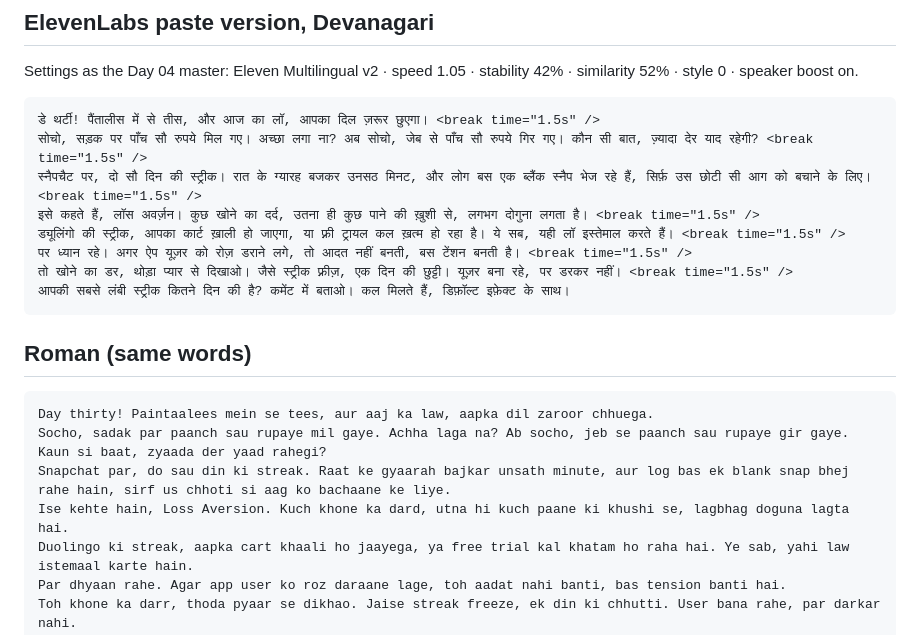
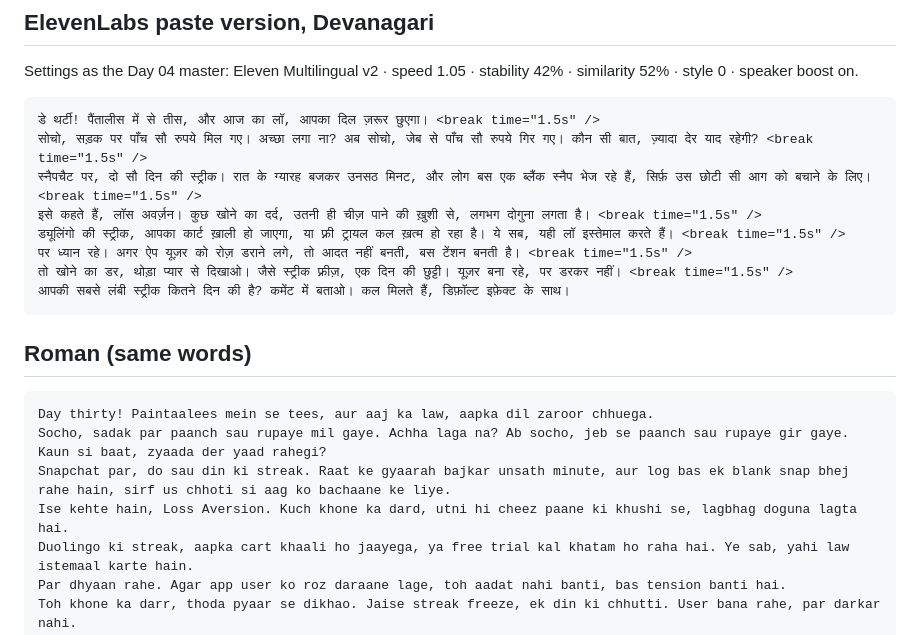
Before and after one commit to Adarsh89P/testng, a Markdown page: docs/scripts/day30.md, the part around the change. Rendered like a GitHub page.

Commit message:
Day 30 script: clearer wording
Co-Authored-By: Claude Opus 5.5 <noreply@anthropic.com>
Claude-Session: https://claude.ai/code/session_01YXa48Pi19ZPu1tD2Q8etej

```diff
--- a/docs/scripts/day30.md
+++ b/docs/scripts/day30.md
@@ -15,7 +15,7 @@ Settings as the Day 04 master: Eleven Multilingual v2 · speed 1.05 · stability
 डे थर्टी! पैंतालीस में से तीस, और आज का लॉ, आपका दिल ज़रूर छुएगा। <break time="1.5s" />
 सोचो, सड़क पर पाँच सौ रुपये मिल गए। अच्छा लगा ना? अब सोचो, जेब से पाँच सौ रुपये गिर गए। कौन सी बात, ज़्यादा देर याद रहेगी? <break time="1.5s" />
 स्नैपचैट पर, दो सौ दिन की स्ट्रीक। रात के ग्यारह बजकर उनसठ मिनट, और लोग बस एक ब्लैंक स्नैप भेज रहे हैं, सिर्फ़ उस छोटी सी आग को बचाने के लिए। <break time="1.5s" />
-इसे कहते हैं, लॉस अवर्ज़न। कुछ खोने का दर्द, उतना ही कुछ पाने की ख़ुशी से, लगभग दोगुना लगता है। <break time="1.5s" />
+इसे कहते हैं, लॉस अवर्ज़न। कुछ खोने का दर्द, उतनी ही चीज़ पाने की ख़ुशी से, लगभग दोगुना लगता है। <break time="1.5s" />
 ड्यूलिंगो की स्ट्रीक, आपका कार्ट ख़ाली हो जाएगा, या फ़्री ट्रायल कल ख़त्म हो रहा है। ये सब, यही लॉ इस्तेमाल करते हैं। <break time="1.5s" />
 पर ध्यान रहे। अगर ऐप यूज़र को रोज़ डराने लगे, तो आदत नहीं बनती, बस टेंशन बनती है। <break time="1.5s" />
 तो खोने का डर, थोड़ा प्यार से दिखाओ। जैसे स्ट्रीक फ़्रीज़, एक दिन की छुट्टी। यूज़र बना रहे, पर डरकर नहीं। <break time="1.5s" />
@@ -27,7 +27,7 @@ Settings as the Day 04 master: Eleven Multilingual v2 · speed 1.05 · stability
 Day thirty! Paintaalees mein se tees, aur aaj ka law, aapka dil zaroor chhuega.
 Socho, sadak par paanch sau rupaye mil gaye. Achha laga na? Ab socho, jeb se paanch sau rupaye gir gaye. Kaun si baat, zyaada der yaad rahegi?
 Snapchat par, do sau din ki streak. Raat ke gyaarah bajkar unsath minute, aur log bas ek blank snap bhej rahe hain, sirf us chhoti si aag ko bachaane ke liye.
-Ise kehte hain, Loss Aversion. Kuch khone ka dard, utna hi kuch paane ki khushi se, lagbhag doguna lagta hai.
+Ise kehte hain, Loss Aversion. Kuch khone ka dard, utni hi cheez paane ki khushi se, lagbhag doguna lagta hai.
 Duolingo ki streak, aapka cart khaali ho jaayega, ya free trial kal khatam ho raha hai. Ye sab, yahi law istemaal karte hain.
 Par dhyaan rahe. Agar app user ko roz daraane lage, toh aadat nahi banti, bas tension banti hai.
 Toh khone ka darr, thoda pyaar se dikhao. Jaise streak freeze, ek din ki chhutti. User bana rahe, par darkar nahi.
```
